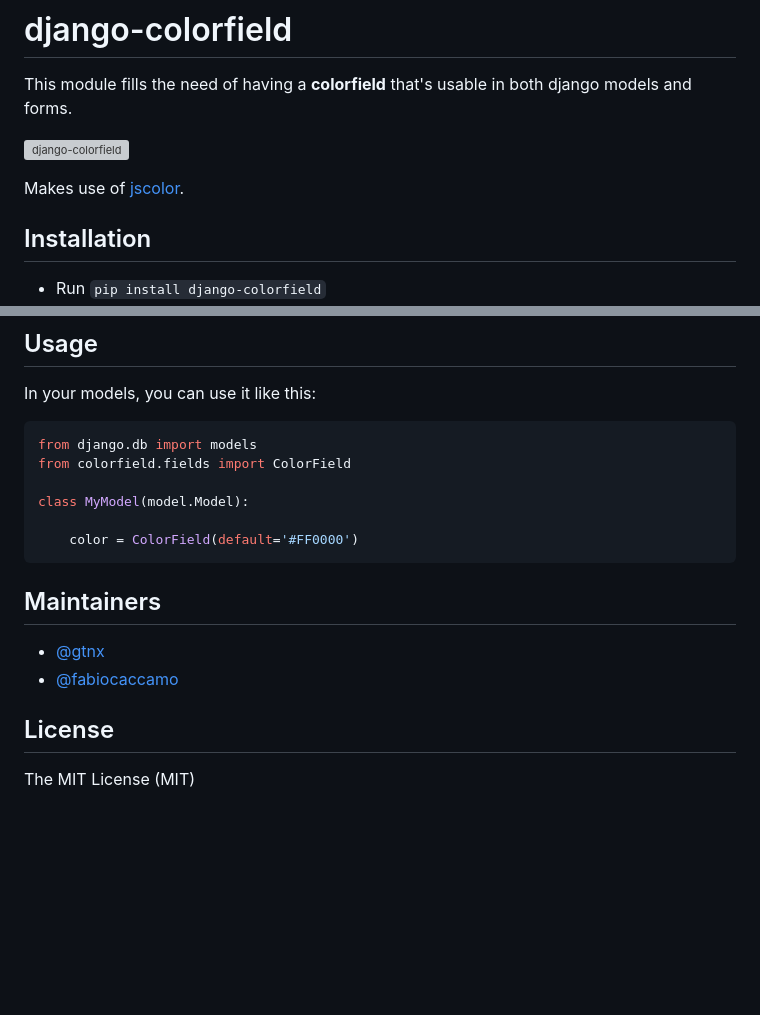
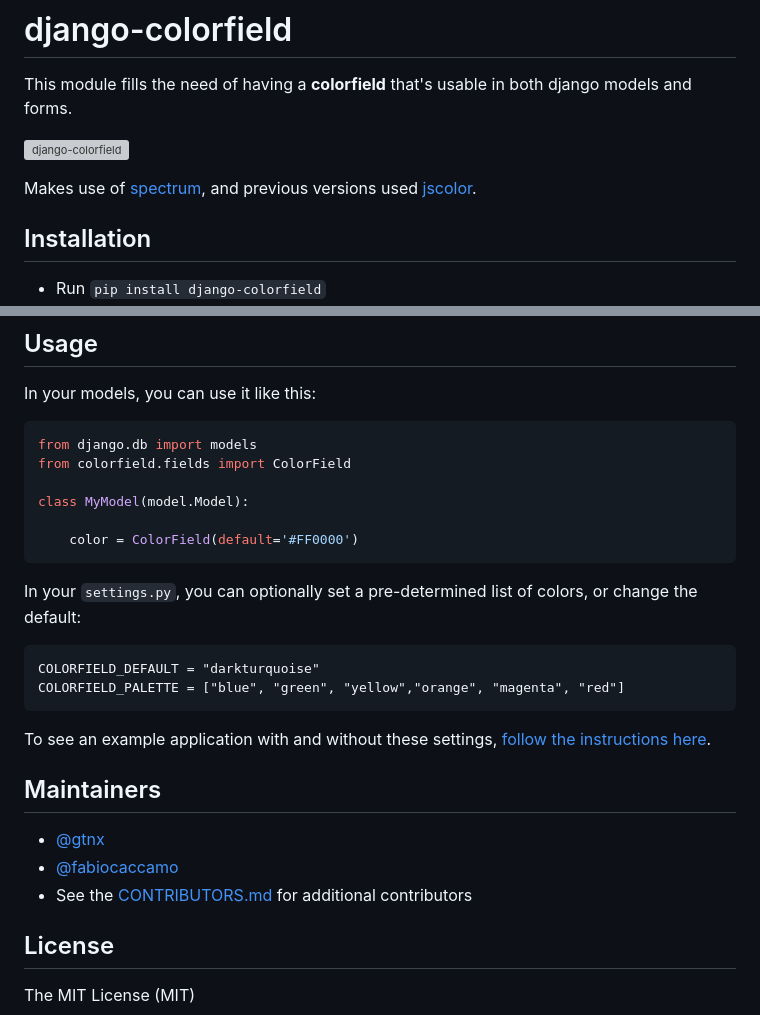
Before and after one commit to fabiocaccamo/django-colorfield, a Markdown page: README.md, 2 parts joined by grey strips. GitHub-like rendering; blank space fills up the shorter version; grey boxes are pictures that could not be loaded.

````diff
--- a/README.md
+++ b/README.md
@@ -7,7 +7,7 @@ django models and forms.
 
 ![django-colorfield](https://cloud.githubusercontent.com/assets/1035294/11273806/a015270a-8ed5-11e5-8546-1fd4cc241266.png)
 
-Makes use of [jscolor](http://jscolor.com/).
+Makes use of [spectrum](https://bgrins.github.io/spectrum/), and previous versions used [jscolor](http://jscolor.com/).
 
 ## Installation
 - Run ``pip install django-colorfield``
@@ -25,9 +25,21 @@ class MyModel(model.Model):
 
     color = ColorField(default='#FF0000')
 ```
+
+In your `settings.py`, you can optionally set a pre-determined list of colors, or change the default:
+
+```
+COLORFIELD_DEFAULT = "darkturquoise"
+COLORFIELD_PALETTE = ["blue", "green", "yellow","orange", "magenta", "red"]
+```
+
+To see an example application with and without these settings, [follow the instructions here](example/README.md).
+
+
 ## Maintainers
 - [@gtnx](https://github.com/gtnx)
 - [@fabiocaccamo](https://github.com/fabiocaccamo)
+- See the [CONTRIBUTORS.md](CONTRIBUTORS.md) for additional contributors
 
 
 ## License
````
Also changed, not shown: example/README.md (+36 -28 lines), example/img/example-palette.png (added), example/img/example-selection.png (added).
